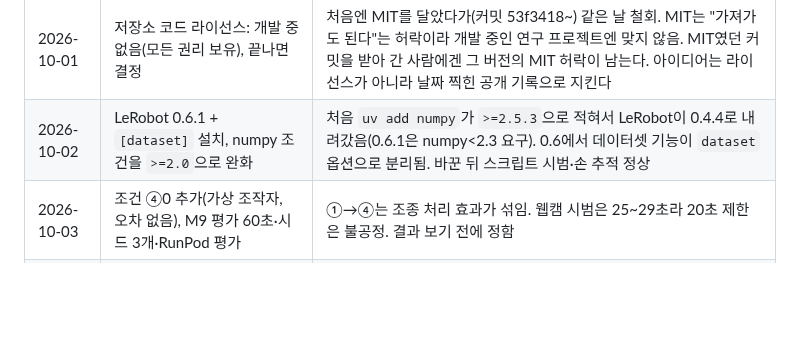
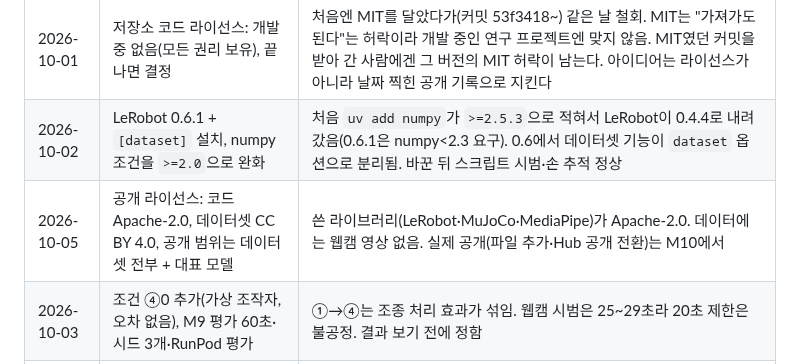
Before and after one commit to kheechan04/webcam-teach-robot, a Markdown page: docs/PROGRESS.md, the part around the change. Drawn GitHub-style; blank space fills up the shorter version.

Commit message:
Record license decision for release (code Apache-2.0, datasets CC BY 4.0)
Co-Authored-By: Claude Opus 5.5 <noreply@anthropic.com>

```diff
--- a/docs/PROGRESS.md
+++ b/docs/PROGRESS.md
@@ -59,6 +59,7 @@
 | 2026-10-01 | Python 3.12 + uv | LeRobot 0.6.1이 Python ≥3.12 요구. 기존 3.11은 그대로 둠 |
 | 2026-10-01 | 저장소 코드 라이선스: 개발 중 없음(모든 권리 보유), 끝나면 결정 | 처음엔 MIT를 달았다가(커밋 53f3418~) 같은 날 철회. MIT는 "가져가도 된다"는 허락이라 개발 중인 연구 프로젝트엔 맞지 않음. MIT였던 커밋을 받아 간 사람에겐 그 버전의 MIT 허락이 남는다. 아이디어는 라이선스가 아니라 날짜 찍힌 공개 기록으로 지킨다 |
 | 2026-10-02 | LeRobot 0.6.1 + `[dataset]` 설치, numpy 조건을 `>=2.0`으로 완화 | 처음 `uv add numpy`가 `>=2.5.3`으로 적혀서 LeRobot이 0.4.4로 내려갔음(0.6.1은 numpy<2.3 요구). 0.6에서 데이터셋 기능이 `dataset` 옵션으로 분리됨. 바꾼 뒤 스크립트 시범·손 추적 정상 |
+| 2026-10-05 | 공개 라이선스: 코드 Apache-2.0, 데이터셋 CC BY 4.0, 공개 범위는 데이터셋 전부 + 대표 모델 | 쓴 라이브러리(LeRobot·MuJoCo·MediaPipe)가 Apache-2.0. 데이터에는 웹캠 영상 없음. 실제 공개(파일 추가·Hub 공개 전환)는 M10에서 |
 | 2026-10-03 | 조건 ④0 추가(가상 조작자, 오차 없음), M9 평가 60초·시드 3개·RunPod 평가 | ①→④는 조종 처리 효과가 섞임. 웹캠 시범은 25~29초라 20초 제한은 불공정. 결과 보기 전에 정함 |
 | 2026-10-03 | 범위를 시뮬레이션으로 한정(M11 실물 로봇 뺌). 마일스톤은 M0~M10 | |
 | 2026-10-03 | 조건 ③ = 손 자세 특징 능형 회귀 보정(특징·정규화는 1회차 안에서 정함), ④는 ② 녹화 뒤 | `docs/08-depth-correction.md`. ④의 오차 패턴은 실제 ② 시범의 자세 흐름에서 가져와야 "실측"이 된다 |
```
